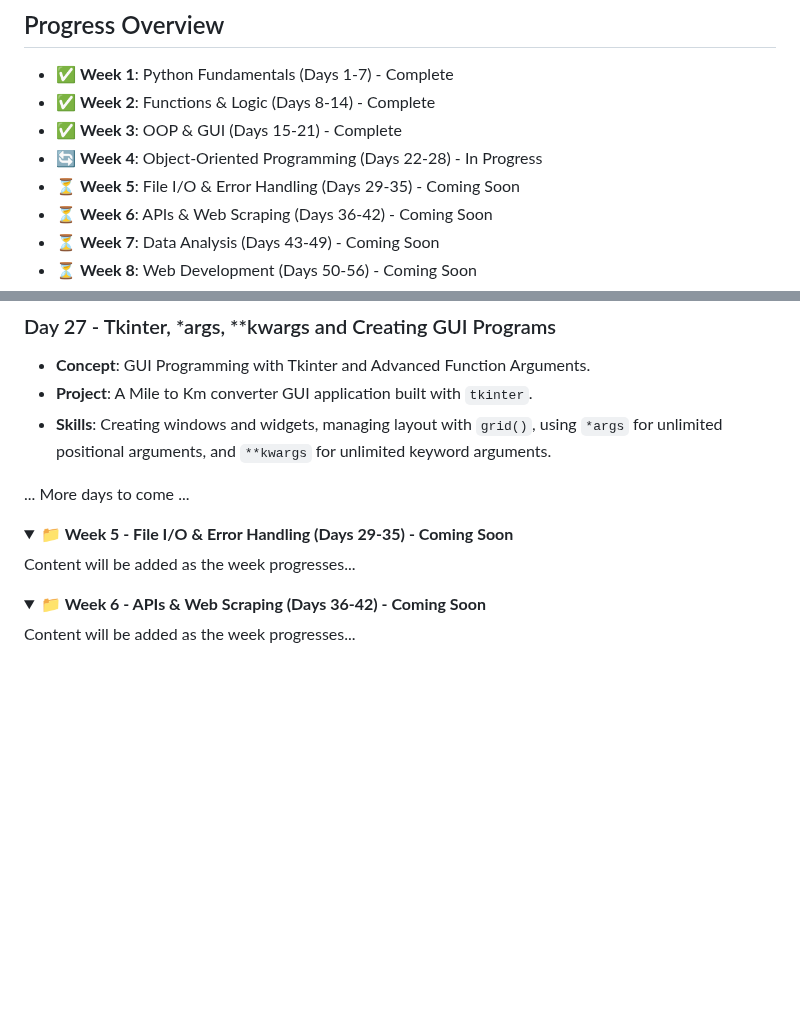
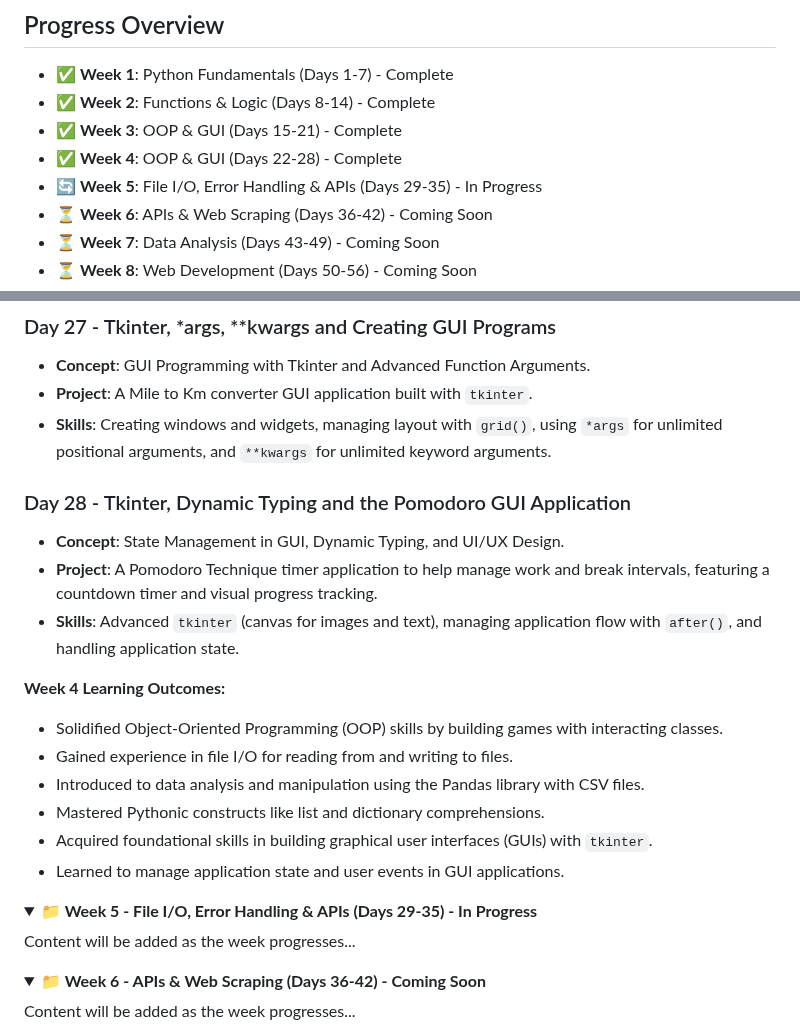
Before and after one commit to David-Kamau-Builds/100_Days_Of_Python, a Markdown page: README.md, 2 parts joined by grey strips. Drawn GitHub-style; folded sections open; blank space fills up the shorter version.

Commit message:
Week_4 Complete

```diff
--- a/README.md
+++ b/README.md
@@ -7,8 +7,8 @@ A comprehensive 100-day Python programming challenge organized into 15 weekly br
 - ✅ **Week 1**: Python Fundamentals (Days 1-7) - Complete
 - ✅ **Week 2**: Functions & Logic (Days 8-14) - Complete
 - ✅ **Week 3**: OOP & GUI (Days 15-21) - Complete
-- 🔄 **Week 4**: Object-Oriented Programming (Days 22-28) - In Progress
-- ⏳ **Week 5**: File I/O & Error Handling (Days 29-35) - Coming Soon
+- ✅ **Week 4**: OOP & GUI (Days 22-28) - Complete
+- 🔄 **Week 5**: File I/O, Error Handling & APIs (Days 29-35) - In Progress
 - ⏳ **Week 6**: APIs & Web Scraping (Days 36-42) - Coming Soon
 - ⏳ **Week 7**: Data Analysis (Days 43-49) - Coming Soon
 - ⏳ **Week 8**: Web Development (Days 50-56) - Coming Soon
@@ -206,12 +206,23 @@ A comprehensive 100-day Python programming challenge organized into 15 weekly br
 - **Project**: A Mile to Km converter GUI application built with `tkinter`.
 - **Skills**: Creating windows and widgets, managing layout with `grid()`, using `*args` for unlimited positional arguments, and `**kwargs` for unlimited keyword arguments.
 
-... More days to come ...
+### Day 28 - Tkinter, Dynamic Typing and the Pomodoro GUI Application
+- **Concept**: State Management in GUI, Dynamic Typing, and UI/UX Design.
+- **Project**: A Pomodoro Technique timer application to help manage work and break intervals, featuring a countdown timer and visual progress tracking.
+- **Skills**: Advanced `tkinter` (canvas for images and text), managing application flow with `after()`, and handling application state.
+
+**Week 4 Learning Outcomes:**
+- Solidified Object-Oriented Programming (OOP) skills by building games with interacting classes.
+- Gained experience in file I/O for reading from and writing to files.
+- Introduced to data analysis and manipulation using the Pandas library with CSV files.
+- Mastered Pythonic constructs like list and dictionary comprehensions.
+- Acquired foundational skills in building graphical user interfaces (GUIs) with `tkinter`.
+- Learned to manage application state and user events in GUI applications.
 
 </details>
 
 <details>
-<summary><strong>📁 Week 5 - File I/O & Error Handling (Days 29-35) - Coming Soon</strong></summary>
+<summary><strong>📁 Week 5 - File I/O, Error Handling & APIs (Days 29-35) - In Progress</strong></summary>
 
 Content will be added as the week progresses...
 
```
